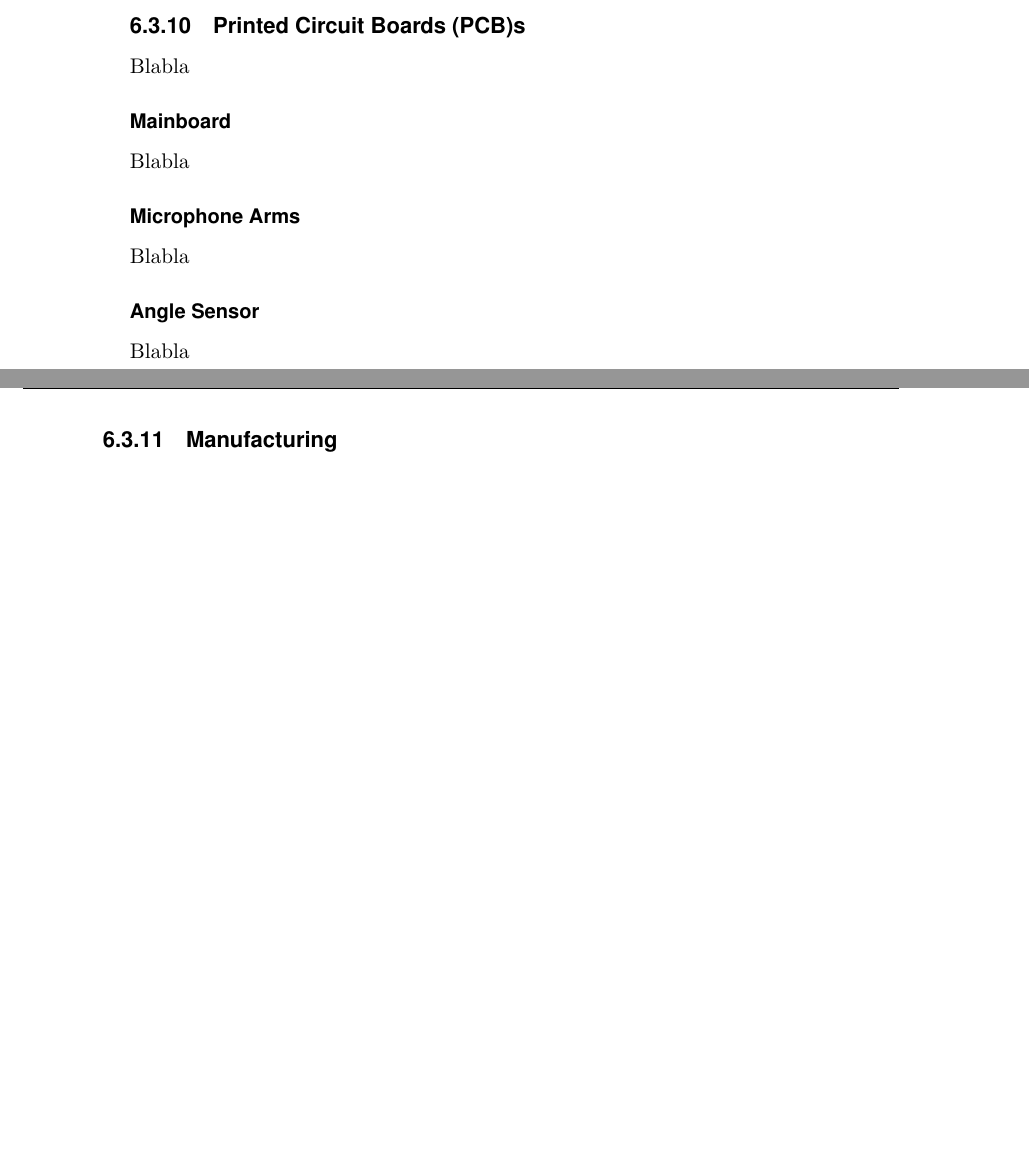
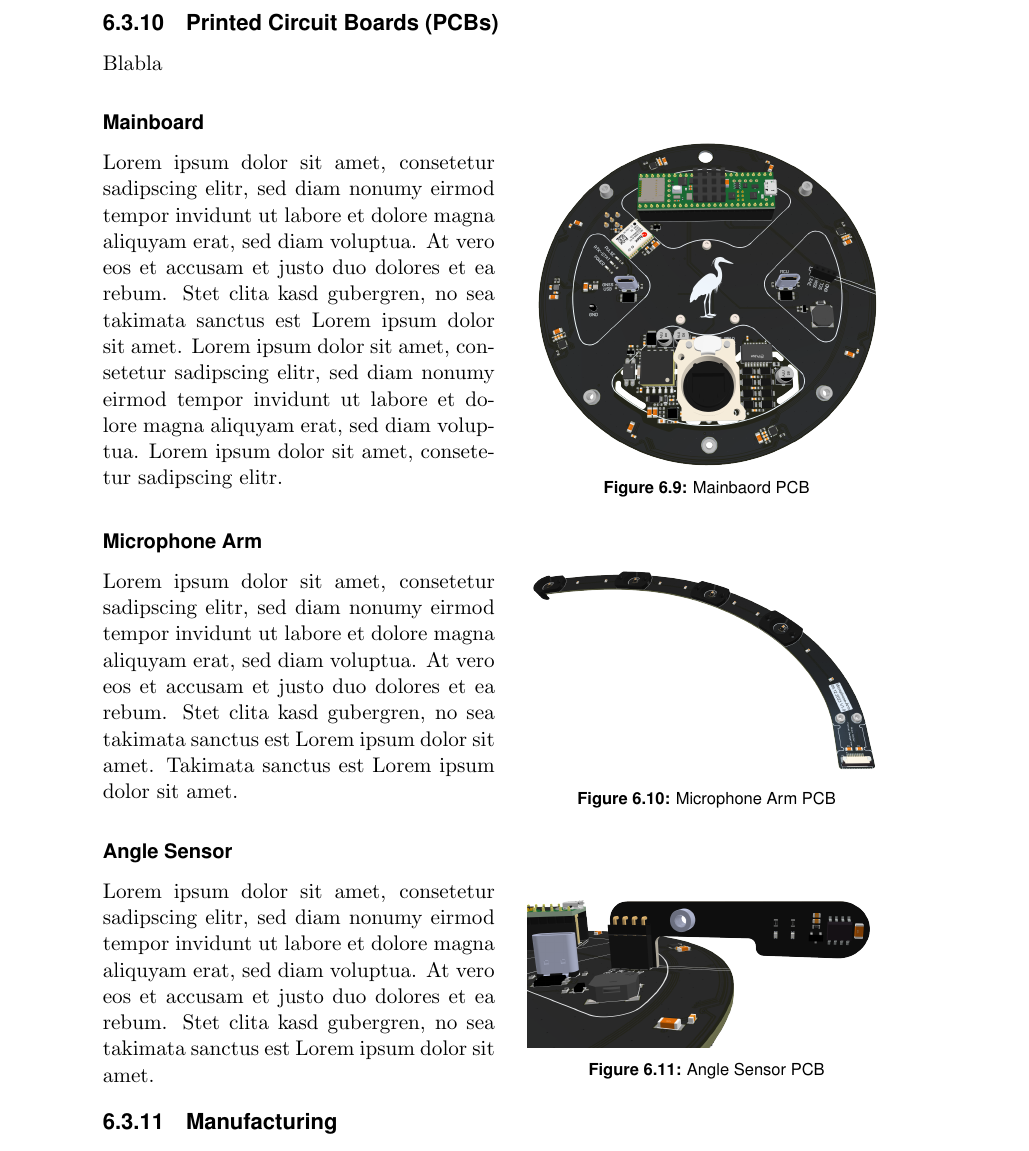
Before and after one commit to PA-OST-2023/heron-documentation, a LaTeX thesis (PA_Project_Heron.tex, which reads sections/6_design_final.tex): two parts of pages 59 and 60 of 77 before the commit and part of page 60 of 77 after it, the two joined at a grey line, cut so that both start at the same text, the shorter picture padded with empty space. Compiled offline with pdfLaTeX.

```diff
--- a/PA_Project_Heron.tex
+++ b/PA_Project_Heron.tex
@@ -116,6 +116,9 @@
 \usepackage{silence}
 \WarningFilter{glossaries}{Overriding \printglossary}
 \WarningFilter{glossaries}{Overriding `theglossary'}
+\WarningFilter{latexfont}{Font shape `OT1/cmr/m/n' in size <100> not available}		% Suppress warnings for font size in layout (Large number of chapters)
+\WarningFilter{latexfont}{Size substitutions with differences}
+
 %% Important: Must be last import package, otherwise hyperlinks do not work?!
 \usepackage[acronym]{glossaries}
 
--- a/sections/6_design_final.tex
+++ b/sections/6_design_final.tex
@@ -241,14 +246,50 @@
 \subsubsection{Angle Sensor}
 Blabla
 
-\subsection{Printed Circuit Boards (PCB)s}
+\newpage
+\subsection{Printed Circuit Boards (PCBs)}
 Blabla
 
-\subsubsection{Mainboard}
-Blabla
+\begin{minipage}{\linewidth}
+	\begin{wrapfigure}{r}{7.0cm}
+		\vspace{-0.1cm}
+		\includegraphics[width=6.5cm]{images/6_design_final/Mainboard_Back.png}
+		\centering
+		\caption{Mainbaord PCB}
+		\label{fig:mainboard_pcb}
+	\end{wrapfigure}
+	\subsubsection{Mainboard}
+	Lorem ipsum dolor sit amet, consetetur sadipscing elitr, sed diam nonumy eirmod tempor invidunt ut labore et dolore magna aliquyam erat, sed diam voluptua.
+	At vero eos et accusam et justo duo dolores et ea rebum. Stet clita kasd gubergren, no sea takimata sanctus est Lorem ipsum dolor sit amet.
+	Lorem ipsum dolor sit amet, consetetur sadipscing elitr, sed diam nonumy eirmod tempor invidunt ut labore et dolore magna aliquyam erat, sed diam voluptua.
+	Lorem ipsum dolor sit amet, consetetur sadipscing elitr.
+\end{minipage}
+% \vspace{0.1cm}
 
-\subsubsection{Microphone Arms}
-Blabla
+\begin{minipage}{\linewidth}
+	\begin{wrapfigure}{r}{7.0cm}
+		% \vspace{-0.6cm}
+		\includegraphics[width=6.5cm]{images/6_design_final/Microphone_Arm_Front.png}
+		\centering
+		\caption{Microphone Arm PCB}
+		\label{fig:microphone_arm_pcb}
+	\end{wrapfigure}
+	\subsubsection{Microphone Arm}
+	Lorem ipsum dolor sit amet, consetetur sadipscing elitr, sed diam nonumy eirmod tempor invidunt ut labore et dolore magna aliquyam erat, sed diam voluptua.
+	At vero eos et accusam et justo duo dolores et ea rebum. Stet clita kasd gubergren, no sea takimata sanctus est Lorem ipsum dolor sit amet.
+	Takimata sanctus est Lorem ipsum dolor sit amet.
+\end{minipage}
+% \vspace{0.1cm}
 
-\subsubsection{Angle Sensor}
-Blabla
+\begin{minipage}{\linewidth}
+	\begin{wrapfigure}{r}{7.0cm}
+		% \vspace{-0.6cm}
+		\includegraphics[width=6.5cm]{images/6_design_final/Angle_Sensor_Front.png}
+		\centering
+		\caption{Angle Sensor PCB}
+		\label{fig:angle_sensor_pcb}
+	\end{wrapfigure}
+	\subsubsection{Angle Sensor}
+	Lorem ipsum dolor sit amet, consetetur sadipscing elitr, sed diam nonumy eirmod tempor invidunt ut labore et dolore magna aliquyam erat, sed diam voluptua.
+	At vero eos et accusam et justo duo dolores et ea rebum. Stet clita kasd gubergren, no sea takimata sanctus est Lorem ipsum dolor sit amet.
+\end{minipage}
```
Also changed, not shown: sections/1_introduction.tex (+0 -5 lines), sections/4_design_acquisition_system.tex (+1 -1 lines), sections/5_array_evaluation.tex (+2 -2 lines), sections/acro.tex (+1 -1 lines), sections/0_acknowledgement.tex (line endings or trailing spaces), PA_Project_Heron.tex (1 more changed lines), sections/6_design_final.tex (74 more changed lines).
